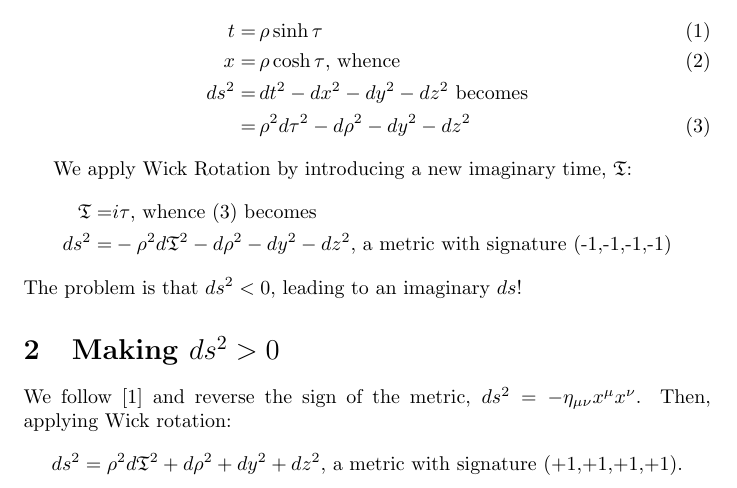
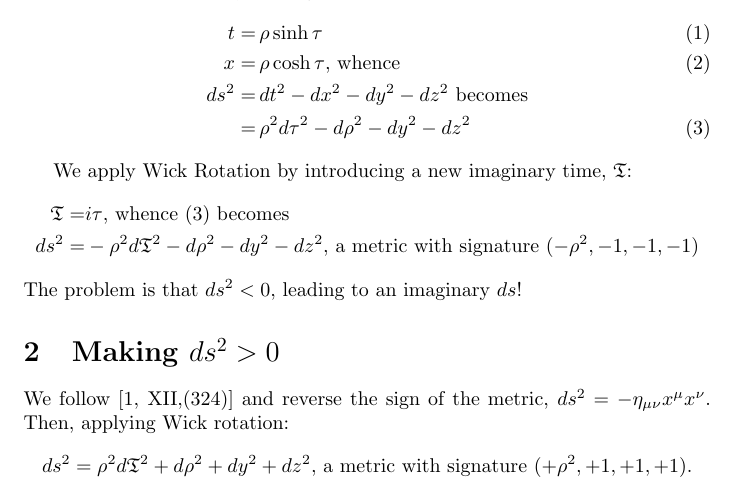
Before and after one commit to weka511/gr, a LaTeX paper (GR-problem-12-1.tex): part of page 1 of 2, cut so that both start at the same text. Compiled offline with pdfLaTeX.

Commit message:
Corrected signature in 12.1; fixed problem statement for 12.2

```diff
--- a/GR-problem-12-1.tex
+++ b/GR-problem-12-1.tex
@@ -30,14 +30,14 @@ ds^2 =&\, dt^2-dx^2-dy^2-dz^2\text{ becomes}\\
 We apply Wick Rotation by introducing a new imaginary time, $\mathfrak{T}$:
 \begin{align*}
 \mathfrak{T}=&i\tau\text{, whence \eqref{eq:rindler} becomes}\\
-ds^2 =& -\rho^2 d\mathfrak{T}^2 - d\rho^2-dy^2-dz^2\text{, a metric with signature (-1,-1,-1,-1)}
+ds^2 =& -\rho^2 d\mathfrak{T}^2 - d\rho^2-dy^2-dz^2\text{, a metric with signature $(-\rho^2,-1,-1,-1)$}
 \end{align*}
 The problem is that $ds^2<0$, leading to an imaginary $ds$!
 
 \section{Making $ds^2>0$}
-We follow \cite{Akhmedov2017} and reverse the sign of the metric, $ds^2=-\eta_{\mu\nu}x^{\mu}x^{\nu}$. Then, applying Wick rotation:
+We follow \cite[XII,(324)]{Akhmedov2017} and reverse the sign of the metric, $ds^2=-\eta_{\mu\nu}x^{\mu}x^{\nu}$. Then, applying Wick rotation:
 \begin{equation*}
-ds^2 = \rho^2 d\mathfrak{T}^2 + d\rho^2+dy^2+dz^2\text{, a metric with signature (+1,+1,+1,+1)}.
+ds^2 = \rho^2 d\mathfrak{T}^2 + d\rho^2+dy^2+dz^2\text{, a metric with signature $(+\rho^2,+1,+1,+1)$}.
 \end{equation*}
 \begin{thebibliography}{9}\label{section:biblio}
 	\raggedright
```
Also changed, not shown: GR-problem-12-2.tex (+1 -1 lines).
